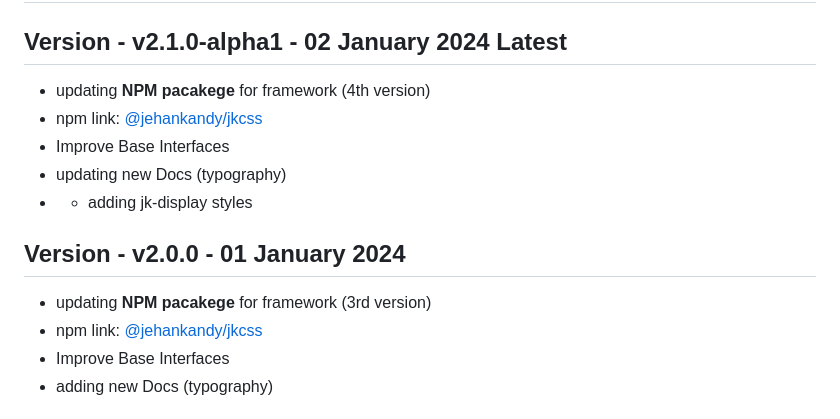
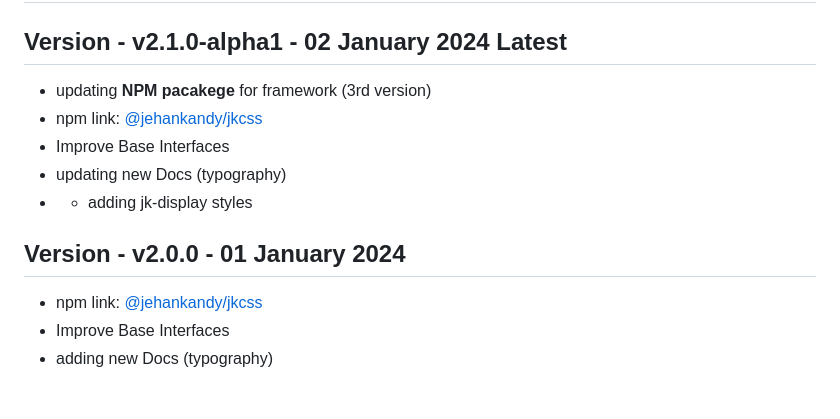
Before and after one commit to JKCSS-CSS-Framework/JKCSS-Framework, a Markdown page: README.md, the part around the change. Rendered like a GitHub page.

Commit message:
Update
Co-Authored-By: JehanKandy  <jehankandy@gmail.com>
Co-Authored-By: Vinura Pathirana <154809219+VinuraPathirana@users.noreply.github.com>

```diff
--- a/README.md
+++ b/README.md
@@ -87,7 +87,7 @@ All previous releases in [JKCSS](https://github.com/JKCSS/JKCSS-Framework)
 
 ## Version - v2.1.0-alpha1 - 02 January 2024 Latest
 
-- updating <b>NPM pacakege</b> for framework (4th version)
+- updating <b>NPM pacakege</b> for framework (3rd version)
 - npm link: [@jehankandy/jkcss](https://www.npmjs.com/package/@jehankandy/jkcss)
 - Improve Base Interfaces
 - updating new Docs (typography)
@@ -95,7 +95,6 @@ All previous releases in [JKCSS](https://github.com/JKCSS/JKCSS-Framework)
 
 ## Version - v2.0.0 - 01 January 2024
 
-- updating <b>NPM pacakege</b> for framework (3rd version)
 - npm link: [@jehankandy/jkcss](https://www.npmjs.com/package/@jehankandy/jkcss)
 - Improve Base Interfaces
 - adding new Docs (typography)
```
